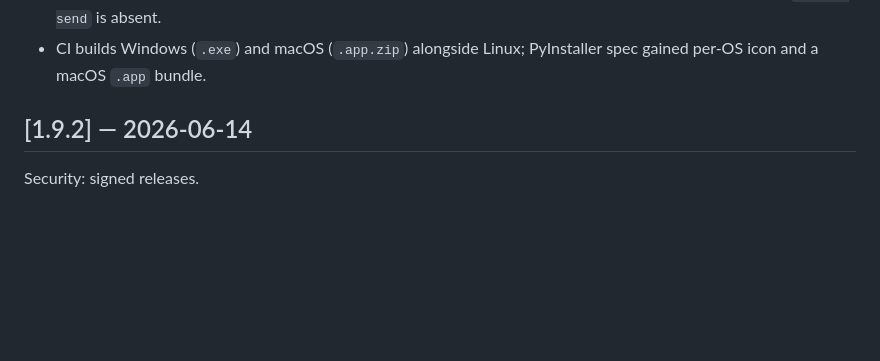
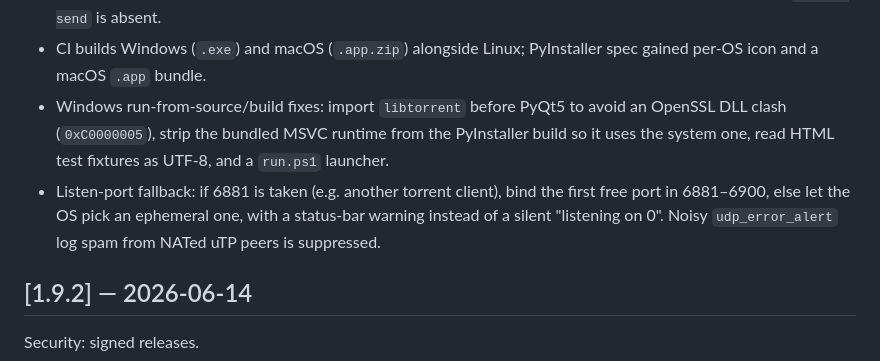
Before and after one commit to steveast/torflash, a Markdown page: CHANGELOG.md, the part around the change. Rendered like a GitHub page; blank space fills up the shorter version.

Commit message:
docs(changelog): note folded Windows fixes and listen-port fallback
Co-Authored-By: Claude Opus 4.8 (1M context) <noreply@anthropic.com>

```diff
--- a/CHANGELOG.md
+++ b/CHANGELOG.md
@@ -22,6 +22,14 @@ Cross-platform support — Windows and macOS.
   back to the system tray where `notify-send` is absent.
 - CI builds Windows (`.exe`) and macOS (`.app.zip`) alongside Linux; PyInstaller
   spec gained per-OS icon and a macOS `.app` bundle.
+- Windows run-from-source/build fixes: import `libtorrent` before PyQt5 to avoid
+  an OpenSSL DLL clash (`0xC0000005`), strip the bundled MSVC runtime from the
+  PyInstaller build so it uses the system one, read HTML test fixtures as UTF-8,
+  and a `run.ps1` launcher.
+- Listen-port fallback: if 6881 is taken (e.g. another torrent client), bind the
+  first free port in 6881–6900, else let the OS pick an ephemeral one, with a
+  status-bar warning instead of a silent "listening on 0". Noisy
+  `udp_error_alert` log spam from NATed uTP peers is suppressed.
 
 ## [1.9.2] — 2026-06-14
 Security: signed releases.
```
